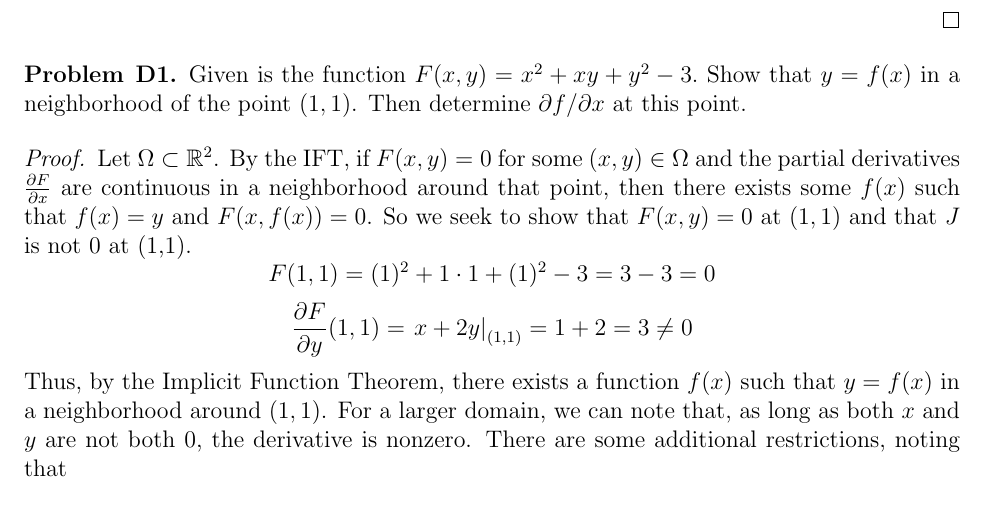
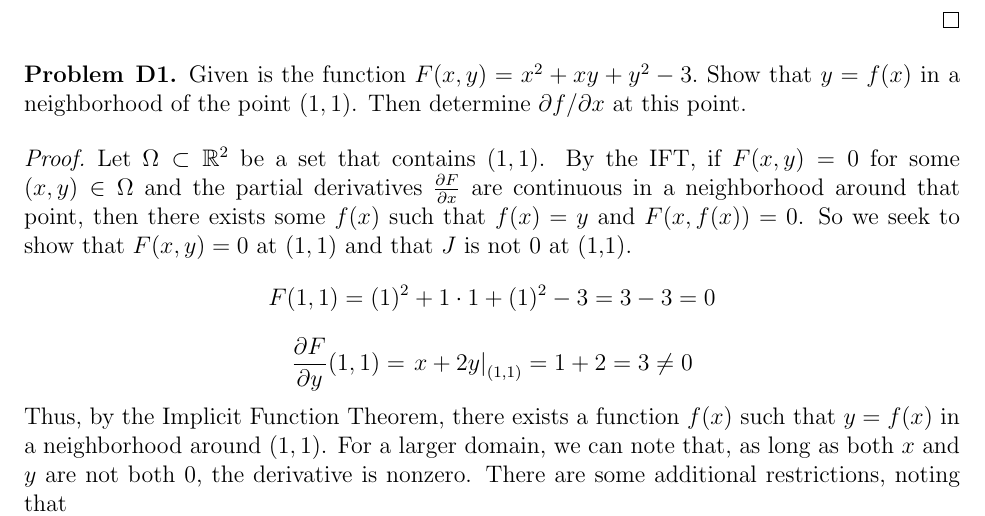
Before and after one commit to khaledallen/Math-4001-Analysis-2-Homework-Set-4, a LaTeX document (main.tex): part of page 5 of 5, cut so that both start at the same text. Compiled offline with pdfLaTeX.

Commit message:
Updates from ShareLaTeX

```diff
--- a/main.tex
+++ b/main.tex
@@ -208,7 +208,7 @@ Given is the function $F(x,y)=x^2+xy+y^2-3.$ Show that $y=f(x)$ in a neighborhoo
 \end{problem}
 
 \begin{proof}
-Let $\Omega\subset\R^2$. By the IFT, if $F(x,y)=0$ for some $(x,y)\in\Omega$ and the partial derivatives $\frac{\partial F}{\partial x}$ are continuous in a neighborhood around that point, then there exists some $f(x)$ such that $f(x)=y$ and $F(x,f(x))=0$. So we seek to show that $F(x,y)=0$ at $(1,1)$ and that $J$ is not $0$ at (1,1).
+Let $\Omega\subset\R^2$ be a set that contains $(1,1)$. By the IFT, if $F(x,y)=0$ for some $(x,y)\in\Omega$ and the partial derivatives $\frac{\partial F}{\partial x}$ are continuous in a neighborhood around that point, then there exists some $f(x)$ such that $f(x)=y$ and $F(x,f(x))=0$. So we seek to show that $F(x,y)=0$ at $(1,1)$ and that $J$ is not $0$ at (1,1).
     \[F(1,1)=(1)^2+1\cdot1+(1)^2-3=3-3=0\]
     \[\frac{\partial F}{\partial y}(1,1) = \left.x+2y\right|_{(1,1)}=1+2=3\not=0\]
 Thus, by the Implicit Function Theorem, there exists a function $f(x)$ such that $y=f(x)$ in a neighborhood around $(1,1)$. For a larger domain, we can note that, as long as both $x$ and $y$ are not both $0$, the derivative is nonzero. There are some additional restrictions, noting that
```
